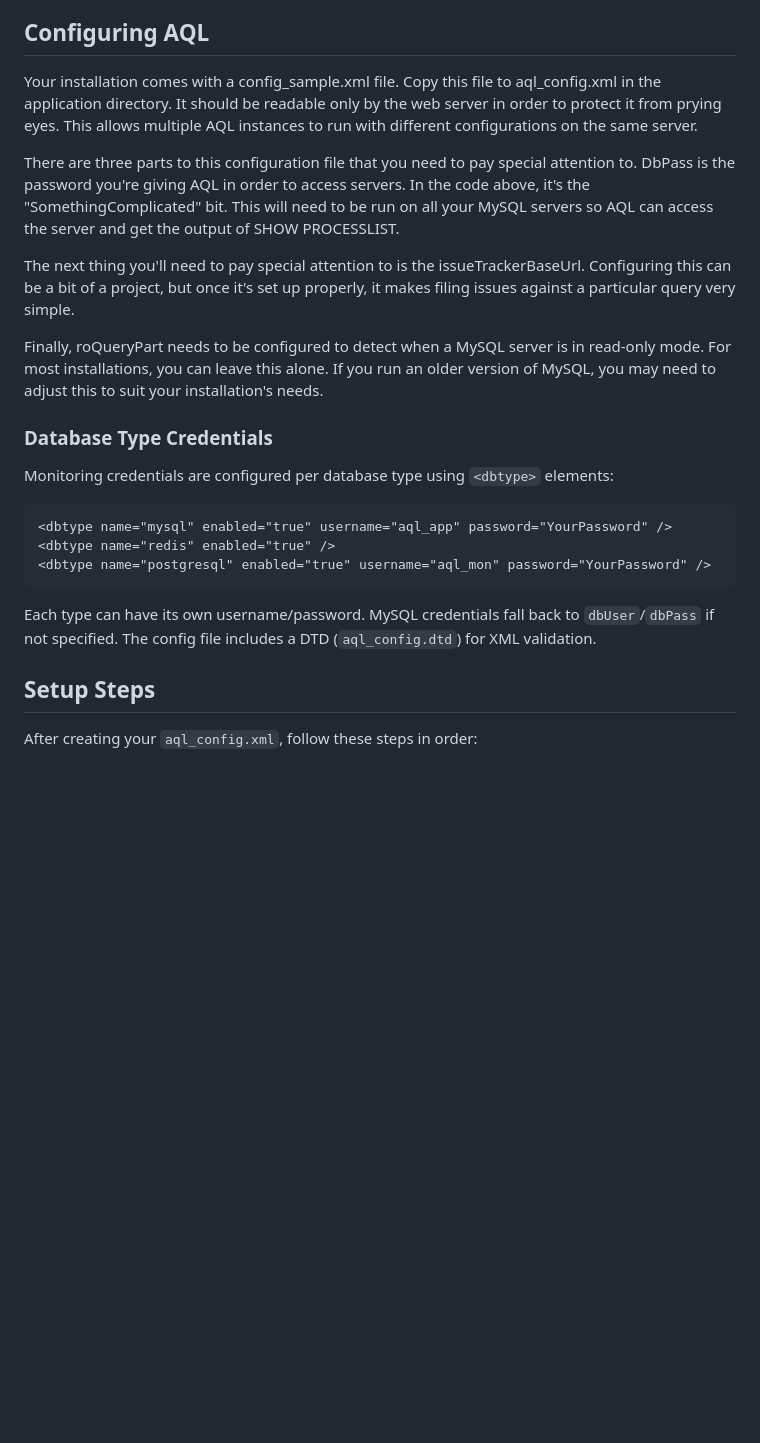
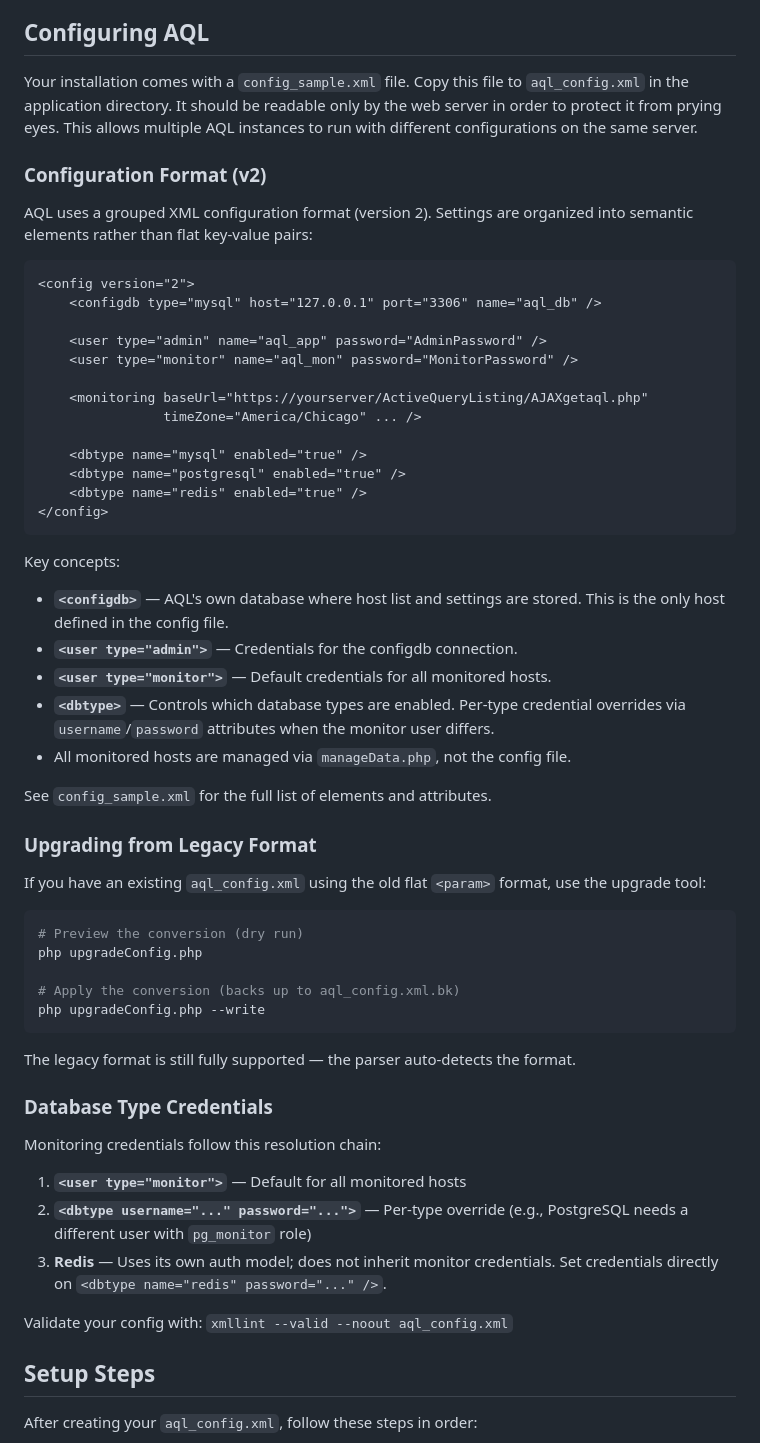
Before and after one commit to kbcmdba/ActiveQueryListing, a Markdown page: README.md, the part around the change. GitHub-like rendering; blank space fills up the shorter version.

````diff
--- a/README.md
+++ b/README.md
@@ -26,39 +26,69 @@ https://www.apachefriends.org/download.html
 
 ## Configuring AQL
 
-Your installation comes with a config_sample.xml file. Copy this file to
-aql_config.xml in the application directory. It should be readable only by the
+Your installation comes with a `config_sample.xml` file. Copy this file to
+`aql_config.xml` in the application directory. It should be readable only by the
 web server in order to protect it from prying eyes. This allows multiple AQL
 instances to run with different configurations on the same server.
 
-There are three parts to this configuration file that you need to pay special
-attention to. DbPass is the password you're giving AQL in order to access
-servers. In the code above, it's the "SomethingComplicated" bit. This will need
-to be run on all your MySQL servers so AQL can access the server and get the
-output of SHOW PROCESSLIST.
+### Configuration Format (v2)
 
-The next thing you'll need to pay special attention to is the
-issueTrackerBaseUrl. Configuring this can be a bit of a project, but once it's
-set up properly, it makes filing issues against a particular query very simple.
+AQL uses a grouped XML configuration format (version 2). Settings are organized
+into semantic elements rather than flat key-value pairs:
 
-Finally, roQueryPart needs to be configured to detect when a MySQL server is in
-read-only mode. For most installations, you can leave this alone. If you run an
-older version of MySQL, you may need to adjust this to suit your installation's
-needs.
+```xml
+<config version="2">
+    <configdb type="mysql" host="127.0.0.1" port="3306" name="aql_db" />
+
+    <user type="admin" name="aql_app" password="AdminPassword" />
+    <user type="monitor" name="aql_mon" password="MonitorPassword" />
+
+    <monitoring baseUrl="https://yourserver/ActiveQueryListing/AJAXgetaql.php"
+                timeZone="America/Chicago" ... />
+
+    <dbtype name="mysql" enabled="true" />
+    <dbtype name="postgresql" enabled="true" />
+    <dbtype name="redis" enabled="true" />
+</config>
+```
+
+Key concepts:
+- **`<configdb>`** — AQL's own database where host list and settings are stored.
+  This is the only host defined in the config file.
+- **`<user type="admin">`** — Credentials for the configdb connection.
+- **`<user type="monitor">`** — Default credentials for all monitored hosts.
+- **`<dbtype>`** — Controls which database types are enabled. Per-type credential
+  overrides via `username`/`password` attributes when the monitor user differs.
+- All monitored hosts are managed via `manageData.php`, not the config file.
+
+See `config_sample.xml` for the full list of elements and attributes.
+
+### Upgrading from Legacy Format
+
+If you have an existing `aql_config.xml` using the old flat `<param>` format,
+use the upgrade tool:
+
+```bash
+# Preview the conversion (dry run)
+php upgradeConfig.php
+
+# Apply the conversion (backs up to aql_config.xml.bk)
+php upgradeConfig.php --write
+```
+
+The legacy format is still fully supported — the parser auto-detects the format.
 
 ### Database Type Credentials
 
-Monitoring credentials are configured per database type using `<dbtype>` elements:
+Monitoring credentials follow this resolution chain:
 
-```xml
-<dbtype name="mysql" enabled="true" username="aql_app" password="YourPassword" />
-<dbtype name="redis" enabled="true" />
-<dbtype name="postgresql" enabled="true" username="aql_mon" password="YourPassword" />
-```
+1. **`<user type="monitor">`** — Default for all monitored hosts
+2. **`<dbtype username="..." password="...">`** — Per-type override (e.g.,
+   PostgreSQL needs a different user with `pg_monitor` role)
+3. **Redis** — Uses its own auth model; does not inherit monitor credentials.
+   Set credentials directly on `<dbtype name="redis" password="..." />`.
 
-Each type can have its own username/password. MySQL credentials fall back to
-`dbUser`/`dbPass` if not specified. The config file includes a DTD
-(`aql_config.dtd`) for XML validation.
+Validate your config with: `xmllint --valid --noout aql_config.xml`
 
 ## Setup Steps
 
````
Also changed, not shown: CLAUDE.md (+41 -11 lines), CLAUDE_KNOWLEDGE_SHARED.md (+32 -9 lines).
